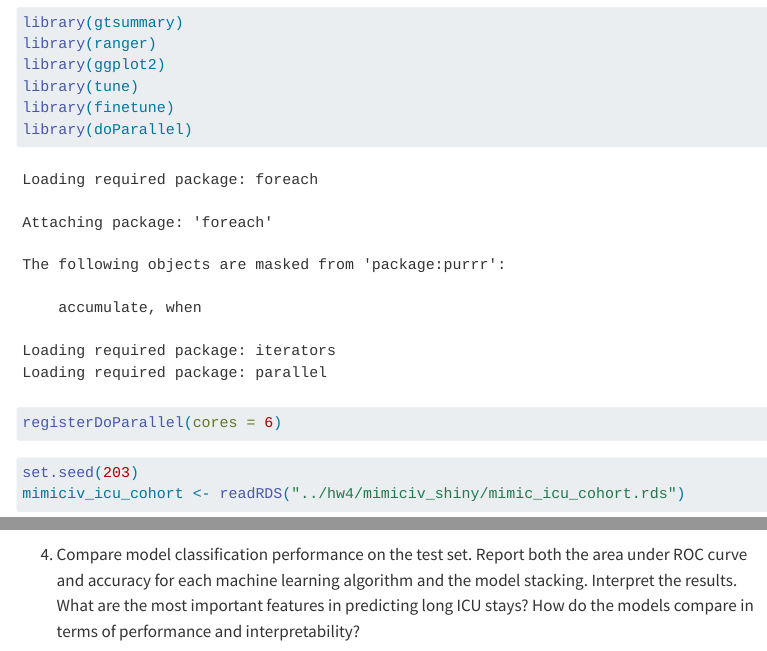
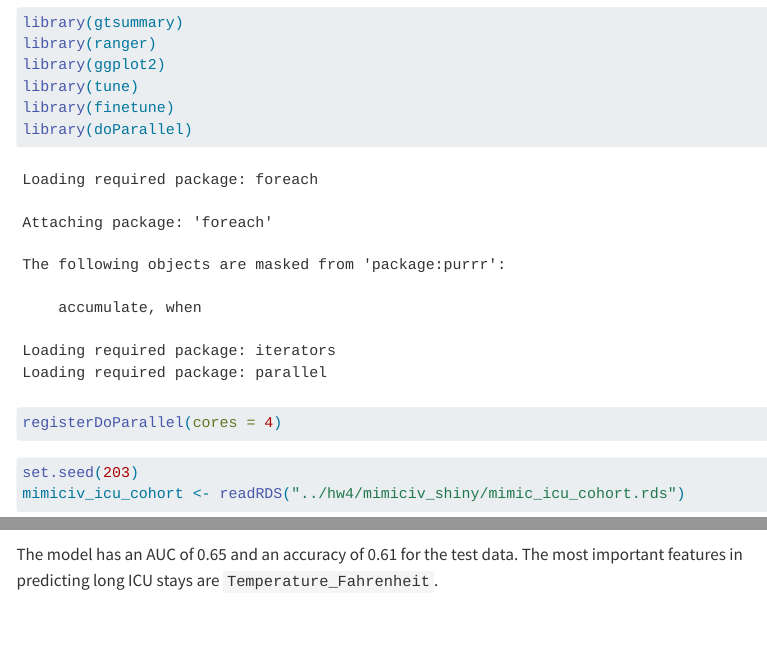
Before and after one commit to yuxinjoyce/biostat-203b-2024-winter, a Quarto document (hw5/hw5sol_boosting.qmd): the page in a window 1100 px wide, from 1080 px down, and a second part further down, joined at a grey line. Rendered offline with R 4.5, knitr and Pandoc in place of Quarto, with nearby package versions; some code elsewhere in the file could not run offline; menus at the side of the page are left out; long lines of code are wrapped.

Commit message:
first version boosting

````diff
--- a/hw5/hw5sol_boosting.qmd
+++ b/hw5/hw5sol_boosting.qmd
@@ -34,7 +34,7 @@ library(finetune)
 library(doParallel)
 ```
 ```{r}
-registerDoParallel(cores = 6)
+registerDoParallel(cores = 4)
 ```
 
 ```{r}
@@ -194,6 +195,4 @@ final_tree %>%
   extract_fit_parsnip() %>%
   vip()
 ```
-
-
-4. Compare model classification performance on the test set. Report both the area under ROC curve and accuracy for each machine learning algorithm and the model stacking. Interpret the results. What are the most important features in predicting long ICU stays? How do the models compare in terms of performance and interpretability?
+The model has an AUC of 0.65 and an accuracy of 0.61 for the test data. The most important features in predicting long ICU stays are `Temperature_Fahrenheit`.
````
Also changed, not shown: hw5/hw5sol_boosting.html (added), hw5/hw5sol_boosting.qmd (5 more changed lines).
